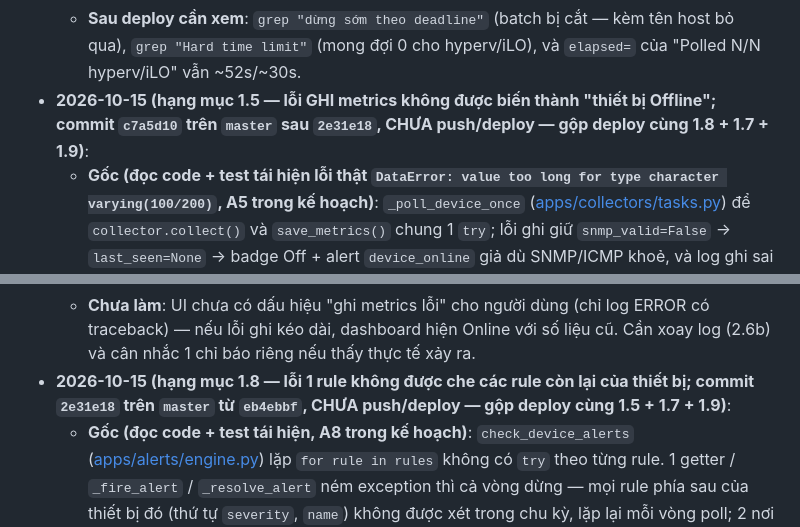
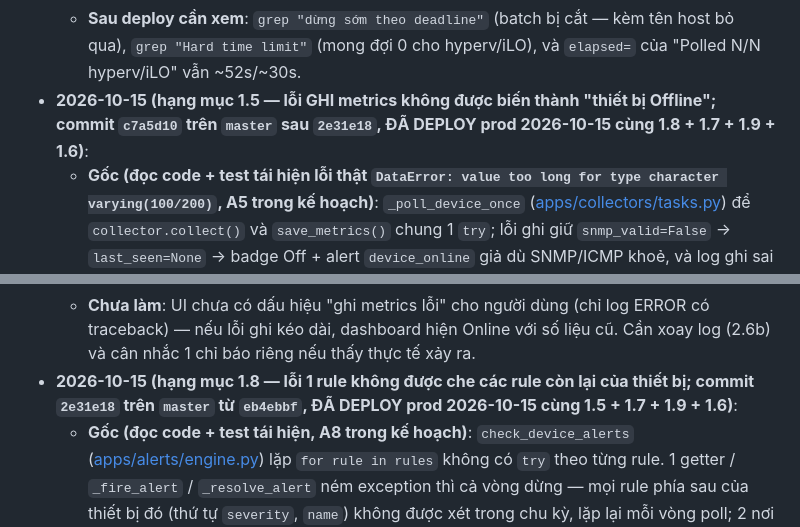
Before and after one commit to luckyhoang1988/monitor_system, a Markdown page: CLAUDE.md, 2 parts joined by grey strips. GitHub-like rendering.

```diff
--- a/CLAUDE.md
+++ b/CLAUDE.md
@@ -587,14 +593,14 @@ Storage.Status.Health, Temperatures.Status.Health
   - **Test** (`tests/collectors/test_batch_deadline.py`, 10 test; 8 đỏ trên code cũ, 2 test đối chứng "chạy bình thường vẫn poll đủ host"): không bắt đầu host sau deadline (hyperv + iLO) và log nêu tên host bị bỏ qua; soft limit bị nuốt bên trong host (poll trả về bình thường nhưng đồng hồ đã quá hạn) không cho batch đi tiếp; `SoftTimeLimitExceeded` từ host dừng batch (hyperv) và không bị đổ lỗi lên iLO; thứ tự host khoẻ → host lỗi → host mới. Đột biến M1–M7 đều làm đúng test đỏ. Toàn suite 707 pass/2 skip; không migration; không thêm lint.
   - **Giới hạn (nói thẳng)**: (a) host ĐÃ bắt đầu trước deadline mà treo vẫn chịu soft limit → bị coi lỗi lần này (`last_seen=None`) như cũ, đúng ý kế hoạch "giữ nuốt ở `_poll_device_once`"; (b) KHÔNG tách mỗi host thành 1 task (đổi kiến trúc) — nếu sau deploy còn "Hard time limit exceeded" của `poll_all_hyperv` thì đó là bằng chứng để xin quyết định tách; (c) tần suất trước 1.7 không đo lại được (log container reset mỗi deploy, cửa sổ lúc đo ~27 phút và hoàn toàn khoẻ) — chỉ chứng minh được bằng test + code, KHÔNG phải sự cố tái hiện trên prod; (d) iLO không có mốc "thành công gần nhất" nên trong nhóm khoẻ giữ thứ tự pk; deadline iLO chỉ chạm khi 1 iLO chậm bất thường (margin 20s là ước lượng 2× một host, CHƯA kiểm chứng trên iLO bệnh).
   - **Sau deploy cần xem**: `grep "dừng sớm theo deadline"` (batch bị cắt — kèm tên host bỏ qua), `grep "Hard time limit"` (mong đợi 0 cho hyperv/iLO), và `elapsed=` của "Polled N/N hyperv/iLO" vẫn ~52s/~30s.
-- **2026-10-15 (hạng mục 1.5 — lỗi GHI metrics không được biến thành "thiết bị Offline"; commit `c7a5d10` trên `master` sau `2e31e18`, CHƯA push/deploy — gộp deploy cùng 1.8 + 1.7 + 1.9)**:
+- **2026-10-15 (hạng mục 1.5 — lỗi GHI metrics không được biến thành "thiết bị Offline"; commit `c7a5d10` trên `master` sau `2e31e18`, **ĐÃ DEPLOY prod 2026-10-15** cùng 1.8 + 1.7 + 1.9 + 1.6)**:
   - **Gốc (đọc code + test tái hiện lỗi thật `DataError: value too long for type character varying(100/200)`, A5 trong kế hoạch)**: `_poll_device_once` ([apps/collectors/tasks.py](apps/collectors/tasks.py)) để `collector.collect()` và `save_metrics()` chung 1 `try`; lỗi ghi giữ `snmp_valid=False` → `last_seen=None` → badge Off + alert `device_online` giả dù SNMP/ICMP khoẻ, và log ghi sai là "Poll collect failed". `Interface.name` (max 100) / `description` (max 200) / `VMStats.vm_name` (200) / `state` (20) đi thẳng từ `ifDescr`/`ifAlias`/Hyper-V vào DB không cắt (kế hoạch ghi "VM đã cắt sẵn" là SAI — chỉ `repl_health[:50]`).
   - **Sửa**: (1) `tasks.py`: `collect()` + `os_family` + `_has_valid_data` giữ trong try cũ; `save_metrics` có try RIÊNG — lỗi → `logger.exception` và online giữ nguyên; `SoftTimeLimitExceeded` ở đó → `warning` (nuốt như cũ, không báo ERROR giả). (2) `writer.py`: `_clamp_interface_text(data)` chạy ĐẦU `save_metrics` (cả DB lẫn cache) cắt name/description theo `max_length` của model qua `_fit()`; VM `name`/`state` cũng `_fit`; `_sync_interface_inventory` bỏ interface mới trùng khoá trong cùng poll (cắt xong có thể đụng `unique_together=(device,name)`).
   - **Bẫy đã tránh**: cắt phải làm TRƯỚC khi tính khoá `_iface_key(name)`. Chỉ cắt lúc `Interface(...)` mà vẫn tra cứu bằng tên chưa cắt → mỗi poll coi là interface mới → `IntegrityError` lặp (đột biến M5 làm đỏ `test_second_poll_reuses_same_interface`).
   - **Số đo prod (SNMP đọc 1 lượt/thiết bị từ worker, 2026-10-15)**: 20 thiết bị SNMP, `ifAlias` dài nhất **50** ký tự, `ifDescr` dài nhất **28**; 0 thiết bị vượt 200/100. Tức là lỗ hổng TIỀM ẨN — chưa gây Off giả trên prod; kích hoạt khi ai đó đặt mô tả cổng dài hơn 200 (hoặc DB/Redis lỗi ghi). Không có "Poll collect failed" nào của thiết bị mạng trong log đọc được (cửa sổ ~10 phút, xem 1.8) nên không kết luận được lịch sử; PFVN_Router `online=False` 98 lần/10 ngày KHÔNG thuộc nhóm này (log không có "Poll collect failed" cho nó — vẫn chưa rõ nguyên nhân).
   - **Test** (`tests/collectors/test_write_failure_not_offline.py`, 10 test; 8 đỏ trên code cũ, 1 test bảo vệ "lỗi collect vẫn Offline"): online giữ nguyên khi ghi lỗi, SSE báo `online=True`, log kèm traceback, soft-limit ở bước ghi là warning, interface name/description cắt đúng, poll thứ 2 không tạo lại interface, 2 tên trùng sau khi cắt, cache-mode nhận tên đã cắt, VM name/state cắt. Đột biến M1–M6 đều làm đúng test đỏ. Toàn suite 697 pass/2 skip; không migration.
   - **Chưa làm**: UI chưa có dấu hiệu "ghi metrics lỗi" cho người dùng (chỉ log ERROR có traceback) — nếu lỗi ghi kéo dài, dashboard hiện Online với số liệu cũ. Cần xoay log (2.6b) và cân nhắc 1 chỉ báo riêng nếu thấy thực tế xảy ra.
-- **2026-10-15 (hạng mục 1.8 — lỗi 1 rule không được che các rule còn lại của thiết bị; commit `2e31e18` trên `master` từ `eb4ebbf`, CHƯA push/deploy — gộp deploy cùng 1.5 + 1.7 + 1.9)**:
+- **2026-10-15 (hạng mục 1.8 — lỗi 1 rule không được che các rule còn lại của thiết bị; commit `2e31e18` trên `master` từ `eb4ebbf`, **ĐÃ DEPLOY prod 2026-10-15** cùng 1.5 + 1.7 + 1.9 + 1.6)**:
   - **Gốc (đọc code + test tái hiện, A8 trong kế hoạch)**: `check_device_alerts` ([apps/alerts/engine.py](apps/alerts/engine.py)) lặp `for rule in rules` không có `try` theo từng rule. 1 getter / `_fire_alert` / `_resolve_alert` ném exception thì cả vòng dừng — mọi rule phía sau của thiết bị đó (thứ tự `severity`, `name`) không được xét trong chu kỳ, lặp lại mỗi vòng poll; 2 nơi gọi (`_poll_device_once`, `evaluate_alert_rules`) chỉ log 1 dòng không traceback.
   - **Sửa**: thân vòng lặp tách thành `_evaluate_rule(device, rule, since)`; `check_device_alerts` bọc `try` quanh từng rule: `except SoftTimeLimitExceeded: raise` (BẮT TRƯỚC — nó kế thừa `Exception`, nuốt nó là lặp lại A7/A9) rồi `except Exception: logger.exception(...)` (tên rule, id, metric, thiết bị + traceback). Hành vi khi KHÔNG lỗi giữ nguyên (diff bỏ khoảng trắng: +23/−3). Không đổi 2 nơi gọi: `poll_device` chỉ log khi gặp soft-limit, `evaluate_alert_rules` không có soft-limit.
   - **Test** (`tests/alerts/test_rule_isolation.py`, 5 test): getter lỗi / `_fire_alert` lỗi / `_resolve_alert` lỗi không chặn rule sau (4 test đỏ trên code cũ); log có traceback + tên rule/thiết bị; `SoftTimeLimitExceeded` vẫn nổi lên và dừng việc xét tiếp. Đột biến: bỏ `except SoftTimeLimitExceeded` → đúng test đó đỏ; bỏ log → đúng test log đỏ; bỏ cả `try` → 4 test đỏ.
```
Also changed, not shown: other parts of CLAUDE.md (+9 -3 lines).
